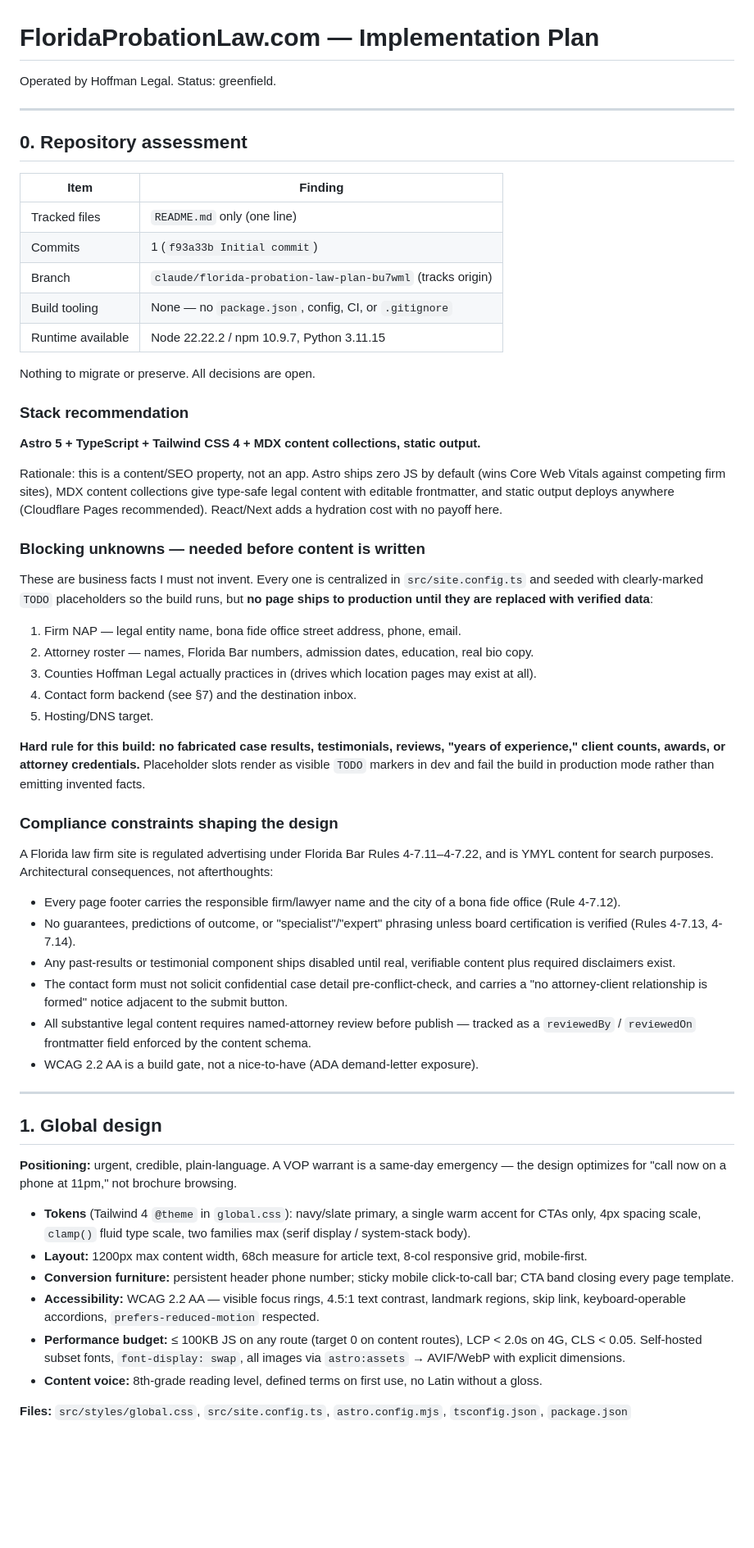
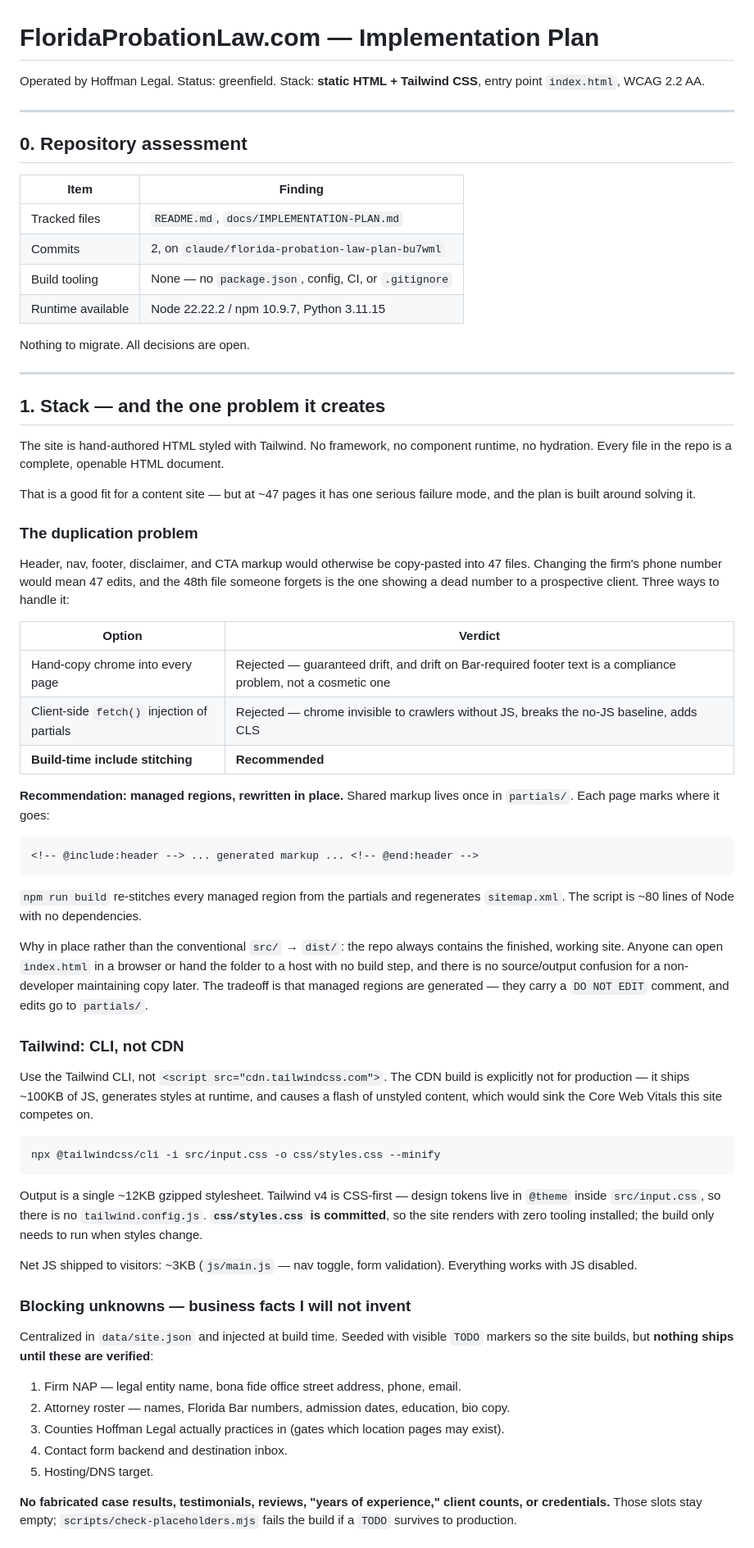
Before and after one commit to techygrooves/florida-probation-law, a Markdown page: docs/IMPLEMENTATION-PLAN.md, the part around one of its changes. Shown at 82% size. Rendered like a GitHub page; blank space fills up the shorter version.

````diff
--- a/docs/IMPLEMENTATION-PLAN.md
+++ b/docs/IMPLEMENTATION-PLAN.md
@@ -1,6 +1,7 @@
 # FloridaProbationLaw.com — Implementation Plan
 
 Operated by Hoffman Legal. Status: greenfield.
+Stack: **static HTML + Tailwind CSS**, entry point `index.html`, WCAG 2.2 AA.
 
 ---
 
@@ -8,54 +9,62 @@ Operated by Hoffman Legal. Status: greenfield.
 
 | Item | Finding |
 | --- | --- |
-| Tracked files | `README.md` only (one line) |
-| Commits | 1 (`f93a33b Initial commit`) |
-| Branch | `claude/florida-probation-law-plan-bu7wml` (tracks origin) |
+| Tracked files | `README.md`, `docs/IMPLEMENTATION-PLAN.md` |
+| Commits | 2, on `claude/florida-probation-law-plan-bu7wml` |
 | Build tooling | None — no `package.json`, config, CI, or `.gitignore` |
 | Runtime available | Node 22.22.2 / npm 10.9.7, Python 3.11.15 |
 
-Nothing to migrate or preserve. All decisions are open.
-
-### Stack recommendation
-
-**Astro 5 + TypeScript + Tailwind CSS 4 + MDX content collections, static output.**
-
-Rationale: this is a content/SEO property, not an app. Astro ships zero JS by default (wins Core Web Vitals against competing firm sites), MDX content collections give type-safe legal content with editable frontmatter, and static output deploys anywhere (Cloudflare Pages recommended). React/Next adds a hydration cost with no payoff here.
-
-### Blocking unknowns — needed before content is written
-
-These are business facts I must not invent. Every one is centralized in `src/site.config.ts` and seeded with clearly-marked `TODO` placeholders so the build runs, but **no page ships to production until they are replaced with verified data**:
-
-1. Firm NAP — legal entity name, bona fide office street address, phone, email.
-2. Attorney roster — names, Florida Bar numbers, admission dates, education, real bio copy.
-3. Counties Hoffman Legal actually practices in (drives which location pages may exist at all).
-4. Contact form backend (see §7) and the destination inbox.
-5. Hosting/DNS target.
-
-**Hard rule for this build: no fabricated case results, testimonials, reviews, "years of experience," client counts, awards, or attorney credentials.** Placeholder slots render as visible `TODO` markers in dev and fail the build in production mode rather than emitting invented facts.
-
-### Compliance constraints shaping the design
-
-A Florida law firm site is regulated advertising under Florida Bar Rules 4-7.11–4-7.22, and is YMYL content for search purposes. Architectural consequences, not afterthoughts:
-
-- Every page footer carries the responsible firm/lawyer name and the city of a bona fide office (Rule 4-7.12).
-- No guarantees, predictions of outcome, or "specialist"/"expert" phrasing unless board certification is verified (Rules 4-7.13, 4-7.14).
-- Any past-results or testimonial component ships disabled until real, verifiable content plus required disclaimers exist.
-- The contact form must not solicit confidential case detail pre-conflict-check, and carries a "no attorney-client relationship is formed" notice adjacent to the submit button.
-- All substantive legal content requires named-attorney review before publish — tracked as a `reviewedBy` / `reviewedOn` frontmatter field enforced by the content schema.
-- WCAG 2.2 AA is a build gate, not a nice-to-have (ADA demand-letter exposure).
+Nothing to migrate. All decisions are open.
 
 ---
 
-## 1. Global design
+## 1. Stack — and the one problem it creates
 
-**Positioning:** urgent, credible, plain-language. A VOP warrant is a same-day emergency — the design optimizes for "call now on a phone at 11pm," not brochure browsing.
+The site is hand-authored HTML styled with Tailwind. No framework, no component runtime, no hydration. Every file in the repo is a complete, openable HTML document.
 
-- **Tokens** (Tailwind 4 `@theme` in `global.css`): navy/slate primary, a single warm accent for CTAs only, 4px spacing scale, `clamp()` fluid type scale, two families max (serif display / system-stack body).
-- **Layout:** 1200px max content width, 68ch measure for article text, 8-col responsive grid, mobile-first.
-- **Conversion furniture:** persistent header phone number; sticky mobile click-to-call bar; CTA band closing every page template.
-- **Accessibility:** WCAG 2.2 AA — visible focus rings, 4.5:1 text contrast, landmark regions, skip link, keyboard-operable accordions, `prefers-reduced-motion` respected.
-- **Performance budget:** ≤ 100KB JS on any route (target 0 on content routes), LCP < 2.0s on 4G, CLS < 0.05. Self-hosted subset fonts, `font-display: swap`, all images via `astro:assets` → AVIF/WebP with explicit dimensions.
-- **Content voice:** 8th-grade reading level, defined terms on first use, no Latin without a gloss.
+That is a good fit for a content site — but at ~47 pages it has one serious failure mode, and the plan is built around solving it.
 
-**Files:** `src/styles/global.css`, `src/site.config.ts`, `astro.config.mjs`, `tsconfig.json`, `package.json`
+### The duplication problem
+
+Header, nav, footer, disclaimer, and CTA markup would otherwise be copy-pasted into 47 files. Changing the firm's phone number would mean 47 edits, and the 48th file someone forgets is the one showing a dead number to a prospective client. Three ways to handle it:
+
+| Option | Verdict |
+| --- | --- |
+| Hand-copy chrome into every page | Rejected — guaranteed drift, and drift on Bar-required footer text is a compliance problem, not a cosmetic one |
+| Client-side `fetch()` injection of partials | Rejected — chrome invisible to crawlers without JS, breaks the no-JS baseline, adds CLS |
+| **Build-time include stitching** | **Recommended** |
+
+**Recommendation: managed regions, rewritten in place.** Shared markup lives once in `partials/`. Each page marks where it goes:
+
+```html
+<!-- @include:header --> ... generated markup ... <!-- @end:header -->
+```
+
+`npm run build` re-stitches every managed region from the partials and regenerates `sitemap.xml`. The script is ~80 lines of Node with no dependencies.
+
+Why in place rather than the conventional `src/` → `dist/`: the repo always contains the finished, working site. Anyone can open `index.html` in a browser or hand the folder to a host with no build step, and there is no source/output confusion for a non-developer maintaining copy later. The tradeoff is that managed regions are generated — they carry a `DO NOT EDIT` comment, and edits go to `partials/`.
+
+### Tailwind: CLI, not CDN
+
+Use the Tailwind CLI, not `<script src="cdn.tailwindcss.com">`. The CDN build is explicitly not for production — it ships ~100KB of JS, generates styles at runtime, and causes a flash of unstyled content, which would sink the Core Web Vitals this site competes on.
+
+```bash
+npx @tailwindcss/cli -i src/input.css -o css/styles.css --minify
+```
+
+Output is a single ~12KB gzipped stylesheet. Tailwind v4 is CSS-first — design tokens live in `@theme` inside `src/input.css`, so there is no `tailwind.config.js`. **`css/styles.css` is committed**, so the site renders with zero tooling installed; the build only needs to run when styles change.
+
+Net JS shipped to visitors: ~3KB (`js/main.js` — nav toggle, form validation). Everything works with JS disabled.
+
+### Blocking unknowns — business facts I will not invent
+
+Centralized in `data/site.json` and injected at build time. Seeded with visible `TODO` markers so the site builds, but **nothing ships until these are verified**:
+
+1. Firm NAP — legal entity name, bona fide office street address, phone, email.
+2. Attorney roster — names, Florida Bar numbers, admission dates, education, bio copy.
+3. Counties Hoffman Legal actually practices in (gates which location pages may exist).
+4. Contact form backend and destination inbox.
+5. Hosting/DNS target.
+
+**No fabricated case results, testimonials, reviews, "years of experience," client counts, or credentials.** Those slots stay empty; `scripts/check-placeholders.mjs` fails the build if a `TODO` survives to production.
+
````
Also changed, not shown: other parts of docs/IMPLEMENTATION-PLAN.md (+154 -130 lines).
